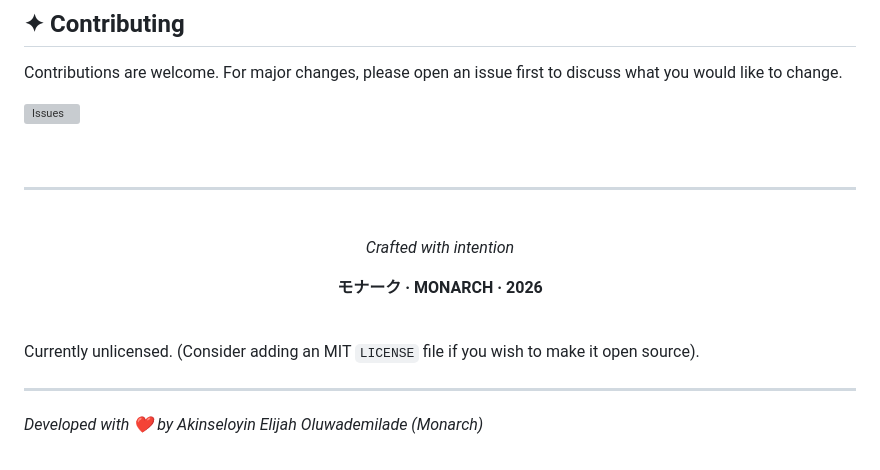
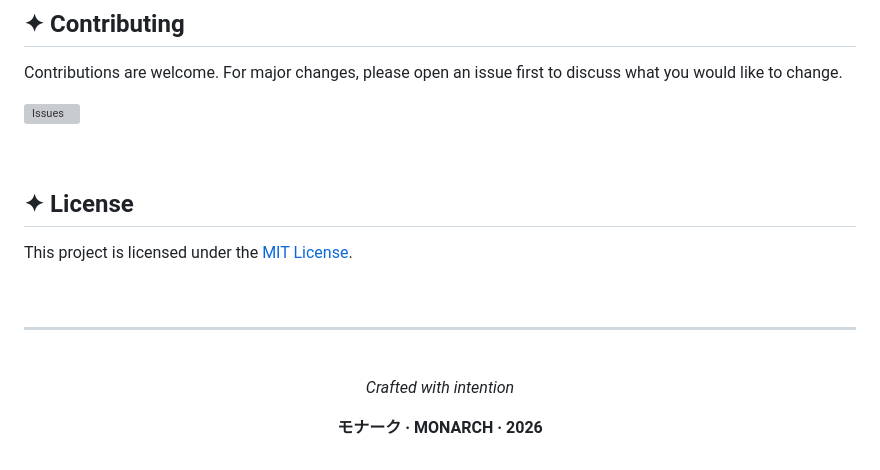
Before and after one commit to Elijah59yf/Monarch-FE, a Markdown page: README.md, the part around the change. GitHub-like rendering; grey boxes are pictures that could not be loaded.

Commit message:
Readme Update 2.0

```diff
--- a/README.md
+++ b/README.md
@@ -202,6 +202,12 @@ Contributions are welcome. For major changes, please open an issue first to disc
 
 <br>
 
+## ✦ License
+
+This project is licensed under the [MIT License](LICENSE).
+
+<br>
+
 ---
 
 <div align="center">
@@ -215,9 +221,3 @@ Contributions are welcome. For major changes, please open an issue first to disc
 <br>
 
 </div>
-
-Currently unlicensed. (Consider adding an MIT `LICENSE` file if you wish to make it open source).
-
----
-
-_Developed with ❤️ by Akinseloyin Elijah Oluwademilade (Monarch)_
```
